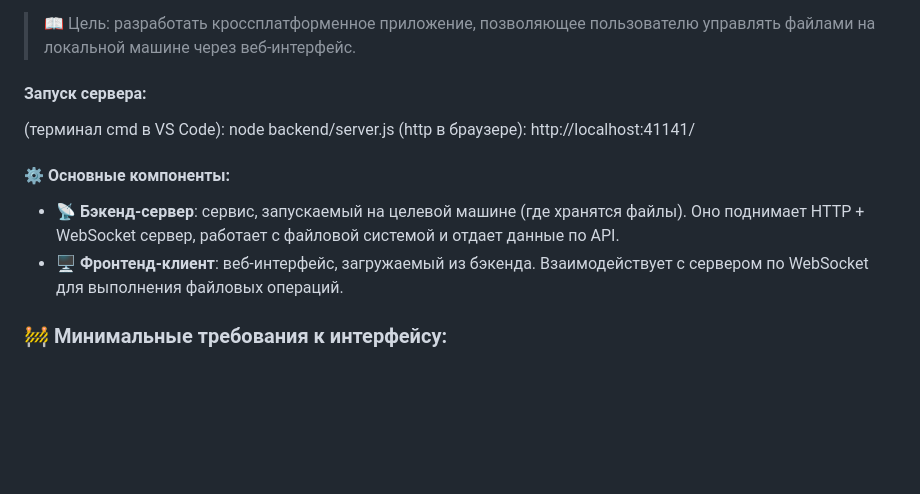
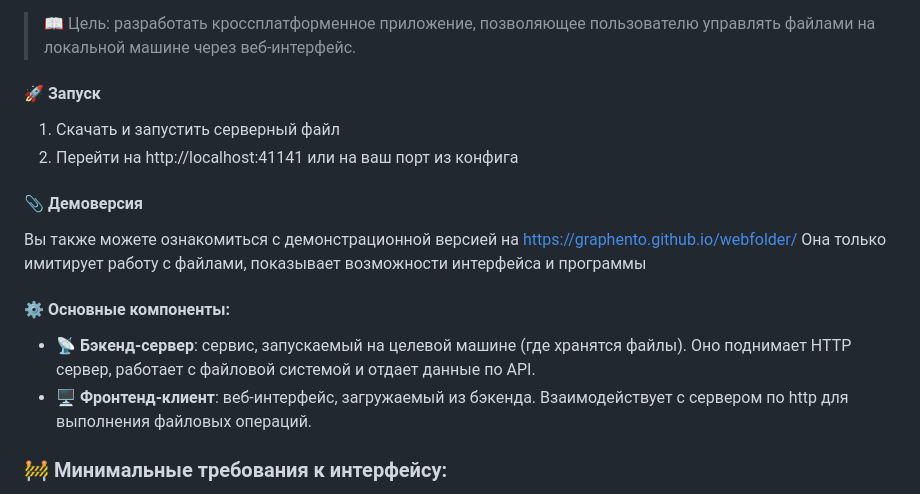
Before and after one commit to graphento/webfolder, a Markdown page: README.md, the part around the change. Drawn GitHub-style; blank space fills up the shorter version.

```diff
--- a/README.md
+++ b/README.md
@@ -3,16 +3,18 @@
 
 > 📖 Цель: разработать кроссплатформенное приложение, позволяющее пользователю управлять файлами на локальной машине через веб-интерфейс.
 
-#### Запуск сервера:
-(терминал cmd в VS Code):
-node backend/server.js
-(http в браузере):
-http://localhost:41141/
+#### 🚀 Запуск
+1. Скачать и запустить серверный файл
+2. Перейти на http://localhost:41141 или на ваш порт из конфига
+
+#### 📎 Демоверсия
+Вы также можете ознакомиться с демонстрационной версией на https://graphento.github.io/webfolder/
+Она только имитирует работу с файлами, показывает возможности интерфейса и программы
 
 #### ⚙️ Основные компоненты:
 
-- 📡 __Бэкенд-сервер__: сервис, запускаемый на целевой машине (где хранятся файлы). Оно поднимает HTTP + WebSocket сервер, работает с файловой системой и отдает данные по API.
-- 🖥️ __Фронтенд-клиент__: веб-интерфейс, загружаемый из бэкенда. Взаимодействует с сервером по WebSocket для выполнения файловых операций.
+- 📡 __Бэкенд-сервер__: сервис, запускаемый на целевой машине (где хранятся файлы). Оно поднимает HTTP сервер, работает с файловой системой и отдает данные по API.
+- 🖥️ __Фронтенд-клиент__: веб-интерфейс, загружаемый из бэкенда. Взаимодействует с сервером по http для выполнения файловых операций.
 
 ### 🚧 Минимальные требования к интерфейсу:
 - Просмотр содержимого папок
```
